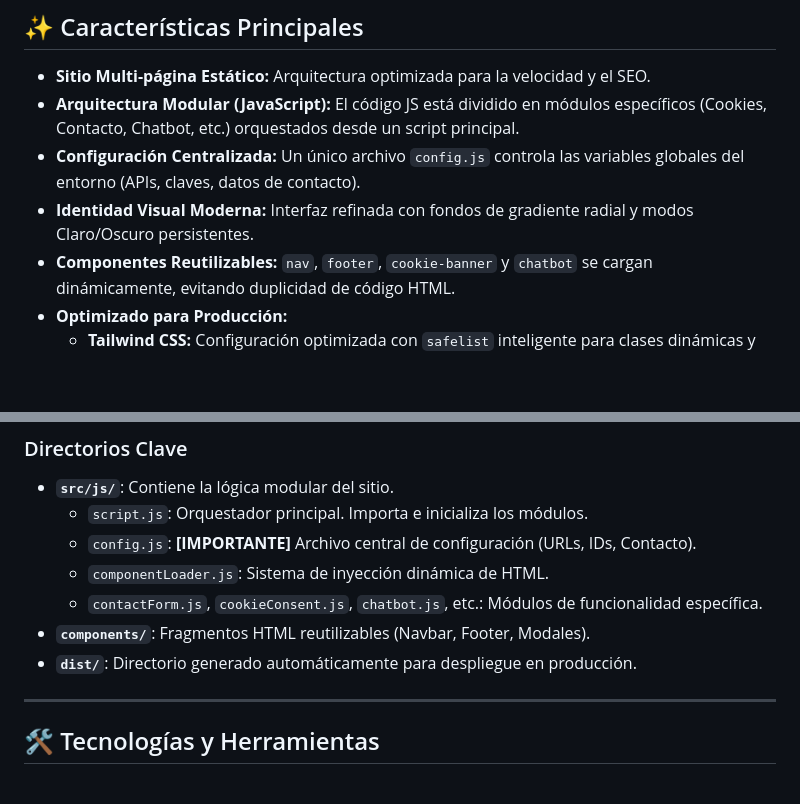
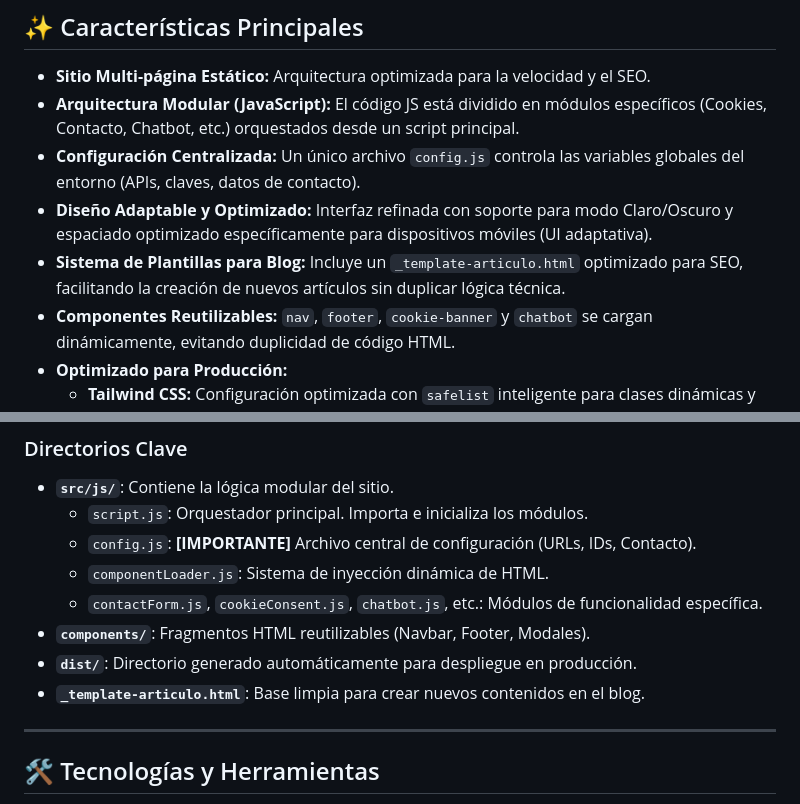
Before and after one commit to nelsonlondonodev/WebAgenciaMkt, a Markdown page: README.md, 2 parts joined by grey strips. Drawn GitHub-style; blank space fills up the shorter version.

Commit message:
docs: Finalize README with blog template and mobile optimization details

```diff
--- a/README.md
+++ b/README.md
@@ -9,7 +9,8 @@ El proyecto ha evolucionado hacia una **arquitectura modular profesional**, sepa
 -   **Sitio Multi-página Estático:** Arquitectura optimizada para la velocidad y el SEO.
 -   **Arquitectura Modular (JavaScript):** El código JS está dividido en módulos específicos (Cookies, Contacto, Chatbot, etc.) orquestados desde un script principal.
 -   **Configuración Centralizada:** Un único archivo `config.js` controla las variables globales del entorno (APIs, claves, datos de contacto).
--   **Identidad Visual Moderna:** Interfaz refinada con fondos de gradiente radial y modos Claro/Oscuro persistentes.
+-   **Diseño Adaptable y Optimizado:** Interfaz refinada con soporte para modo Claro/Oscuro y espaciado optimizado específicamente para dispositivos móviles (UI adaptativa).
+-   **Sistema de Plantillas para Blog:** Incluye un `_template-articulo.html` optimizado para SEO, facilitando la creación de nuevos artículos sin duplicar lógica técnica.
 -   **Componentes Reutilizables:** `nav`, `footer`, `cookie-banner` y `chatbot` se cargan dinámicamente, evitando duplicidad de código HTML.
 -   **Optimizado para Producción:**
     -   **Tailwind CSS:** Configuración optimizada con `safelist` inteligente para clases dinámicas y purga de CSS no utilizado.
@@ -29,6 +30,7 @@ El proyecto ha evolucionado hacia una **arquitectura modular profesional**, sepa
     -   `contactForm.js`, `cookieConsent.js`, `chatbot.js`, etc.: Módulos de funcionalidad específica.
 -   **`components/`**: Fragmentos HTML reutilizables (Navbar, Footer, Modales).
 -   **`dist/`**: Directorio generado automáticamente para despliegue en producción.
+-   **`_template-articulo.html`**: Base limpia para crear nuevos contenidos en el blog.
 
 ---
 
```
